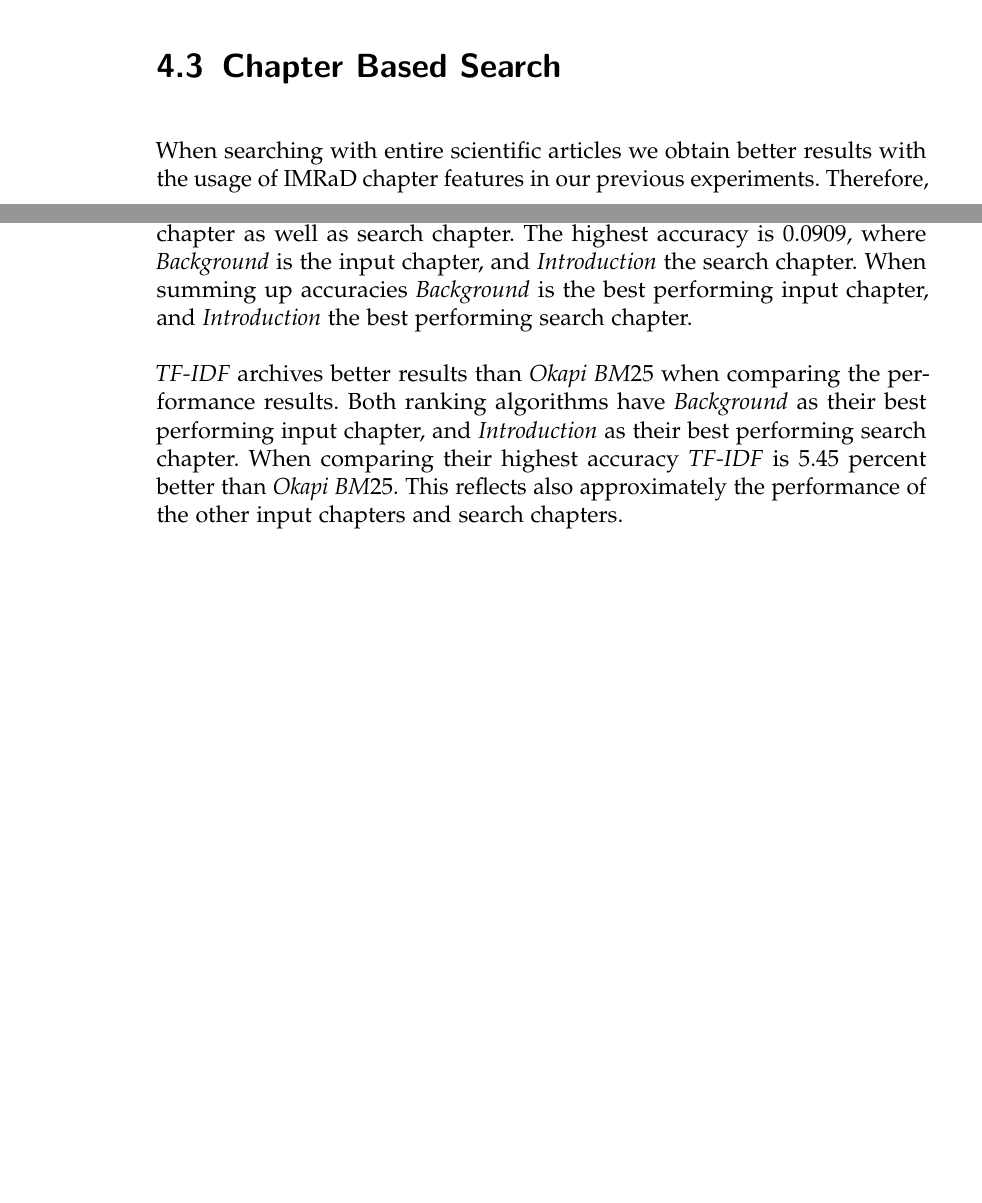
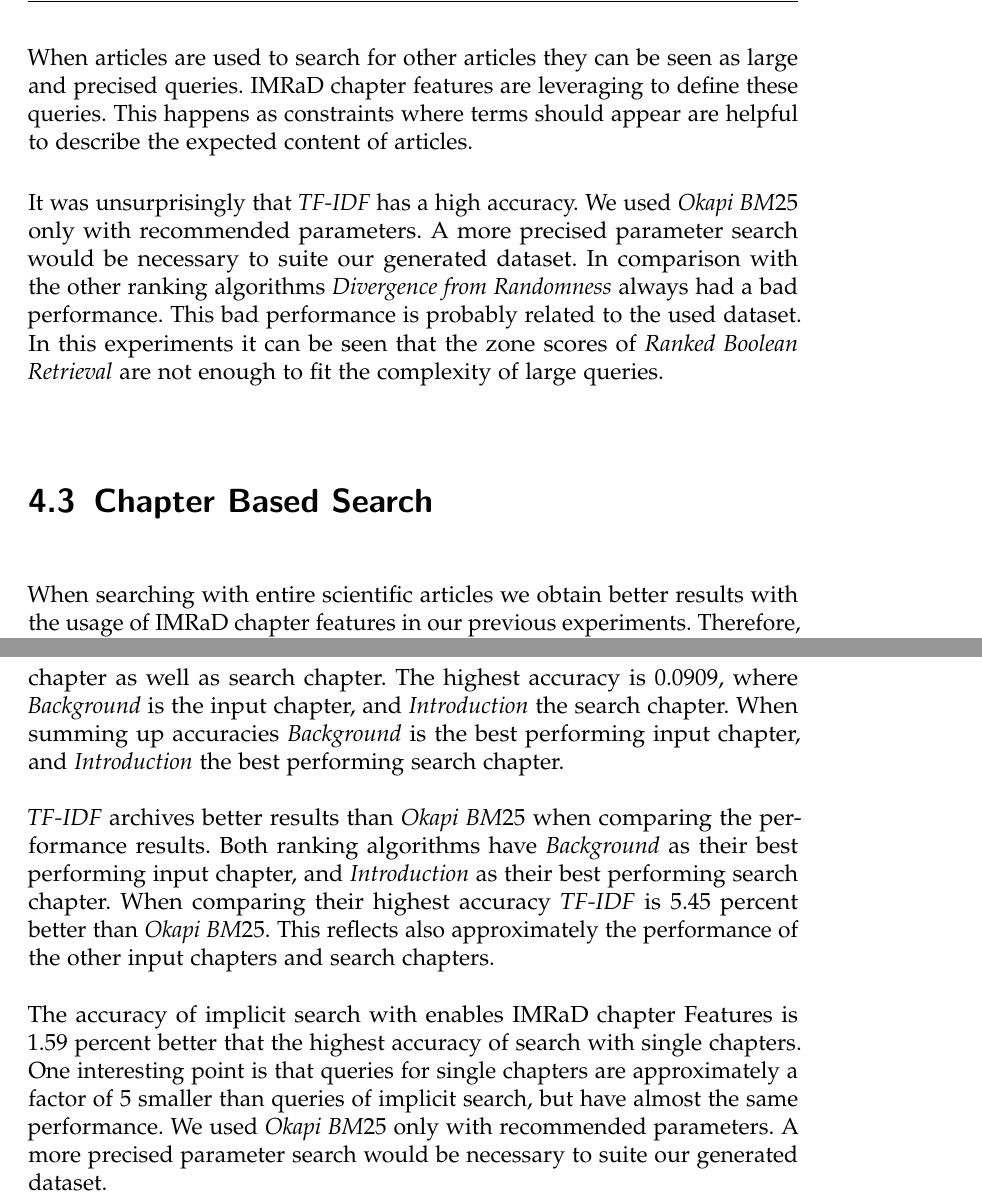
Before and after one commit to thomasmauerhofer/thesis, a LaTeX thesis (main.tex, which reads results.tex): two parts of pages 68 and 70 of 79 before the commit and two parts of pages 69 and 71 of 81 after it, joined at a grey line, cut at the place of the change, the shorter picture padded with empty space. Compiled offline with pdfLaTeX; an older LaTeX class or package is replaced by its successor.

Commit message:
Add discussion

```diff
--- a/results.tex
+++ b/results.tex
@@ -193,13 +201,12 @@ where "Title" defines the header of the document component, and "Text" the text
 
 The fifth best performing algorithm is \textit{Divergence from Randomness}. It has an accuracy of $0.0137$ with enabled and disabled features. In comparison with \textit{TF-IDF} the archived accuracy is $14.76$ percent worse for enabled features, and $10.26$ percent worse for disabled features. Furthermore, when comparing with \textit{Ranked Boolean Retrieval} the accuracy is $3.69$ percent worse for enabled features, and $3.29$ percent worse for disabled features.
 
+When articles are used to search for other articles they can be seen as large and precised queries. IMRaD chapter features are leveraging to define these queries. This happens as constraints where terms should appear are helpful to describe the expected content of articles.
+
+It was unsurprisingly that \textit{TF-IDF} has a high accuracy. We used \textit{Okapi BM$25$} only with recommended parameters. A more precised parameter search would be necessary to suite our generated dataset. In comparison with the other ranking algorithms \textit{Divergence from Randomness} always had a bad performance. This bad performance is probably related to the used dataset. In this experiments it can be seen that the zone scores of \textit{Ranked Boolean Retrieval} are not enough to fit the complexity of large queries.
+
+
 \section{Chapter Based Search}
-
-When searching with entire scientific articles we obtain better results with the usage of IMRaD chapter features in our previous experiments. Therefore, we focus on structured text retrieval and the influence of single chapters on the search result. The idea is that keywords of a chapter can be used to search in in other chapters. For example, the Methods section of one paper would be referenced in the Related Work of another paper.
-
-We used the same dataset and evaluation process as for our implicit search evaluation (see \Cref{sec:implicit_search_results}). In our used dataset the background chapter was available in addition to the IMRaD chapters. The evaluation was done for \textit{TF-IDF} and \textit{Okapi BM$25$} as they are foundational ranking algorithms.
-
-The chapter of the article that is used to search for other articles is defined as input chapter. Furthermore, the chapter that is searched in the articles of the collection is defined as search chapter. For example, the introduction of an article is used to search in the discussion of articles in the collection. The introduction is called input chapter and the discussion is called search chapter.
 
 \begin{table}[b!]
 \vrule\pgfplotstabletypeset[%
@@ -220,6 +227,12 @@ Discussion,   0.1188, 0.1078, 0.0957, 0.0914, 0.084
   \caption[Chapter based Search using TF-IDF]{\textbf{Chapter based Search using TF-IDF.} Keywords of a single chapter are used to search in single chapters of other articles. This input chapters are represented as rows, and the search chapters are represented as columns. Mean average precision was used to evaluate the results of the TF-IDF ranking algorithm.}
   \label{tbl:chapter_based_tfidf}
 \end{table}
+
+When searching with entire scientific articles we obtain better results with the usage of IMRaD chapter features in our previous experiments. Therefore, we focus on structured text retrieval and the influence of single chapters on the search result. The idea is that keywords of a chapter can be used to search in in other chapters. For example, the Methods section of one paper would be referenced in the Related Work of another paper.
+
+We used the same dataset and evaluation process as for our implicit search evaluation (see \Cref{sec:implicit_search_results}). In our used dataset the background chapter was available in addition to the IMRaD chapters. The evaluation was done for \textit{TF-IDF} and \textit{Okapi BM$25$} as they are foundational ranking algorithms.
+
+The chapter of the article that is used to search for other articles is defined as input chapter. Furthermore, the chapter that is searched in the articles of the collection is defined as search chapter. For example, the introduction of an article is used to search in the discussion of articles in the collection. The introduction is called input chapter and the discussion is called search chapter.
 
 In \Cref{tbl:chapter_based_tfidf} the performance results of the \textit{TF-IDF} ranking algorithm is proposed. When \textit{Introduction}, \textit{Background}, \textit{Results}, or \textit{Discussion} is the input chapter the best results are obtained when \textit{Introduction} is the search chapter. Furthermore, when \textit{Methods} is the input chapter then the best performance is given if \textit{Methods} is also the search chapter. The highest accuracy is $0.1454$, where \textit{Background} is the input chapter, and \textit{Introduction} the search chapter. When summing up accuracies \textit{Background} is the best performing input chapter, and \textit{Introduction} the best performing search chapter.
 
@@ -245,5 +258,6 @@ Discussion,   0.0799, 0.0682, 0.0587, 0.0595, 0.0616
 
 In \Cref{tbl:chapter_based_okapi} the performance results of the \textit{Okapi BM$25$} ranking algorithm is proposed. When \textit{Introduction}, \textit{Background}, or \textit{Discussion} is the input chapter the best results are obtained when \textit{Introduction} is the search chapter. For \textit{Methods} and \textit{Results} the best results are obtained when they are used as input chapter as well as search chapter. The highest accuracy is $0.0909$, where \textit{Background} is the input chapter, and \textit{Introduction} the search chapter. When summing up accuracies \textit{Background} is the best performing input chapter, and \textit{Introduction} the best performing search chapter.
 
-\textit{TF-IDF} archives better results than \textit{Okapi BM$25$} when comparing the performance results. Both ranking algorithms have \textit{Background} as their best performing input chapter, and \textit{Introduction} as their best performing search chapter. When comparing their highest accuracy \textit{TF-IDF} is $5.45$ percent better than \textit{Okapi BM$25$}. This reflects also
-approximately the performance of the other input chapters and search chapters.
+\textit{TF-IDF} archives better results than \textit{Okapi BM$25$} when comparing the performance results. Both ranking algorithms have \textit{Background} as their best performing input chapter, and \textit{Introduction} as their best performing search chapter. When comparing their highest accuracy \textit{TF-IDF} is $5.45$ percent better than \textit{Okapi BM$25$}. This reflects also approximately the performance of the other input chapters and search chapters.
+
+The accuracy of implicit search with enables IMRaD chapter Features is $1.59$ percent better that the highest accuracy of search with single chapters. One interesting point is that queries for single chapters are approximately a factor of $5$ smaller than queries of implicit search, but have almost the same performance. We used \textit{Okapi BM$25$} only with recommended parameters. A more precised parameter search would be necessary to suite our generated dataset.
```
Also changed, not shown: results.tex (8 more changed lines).
